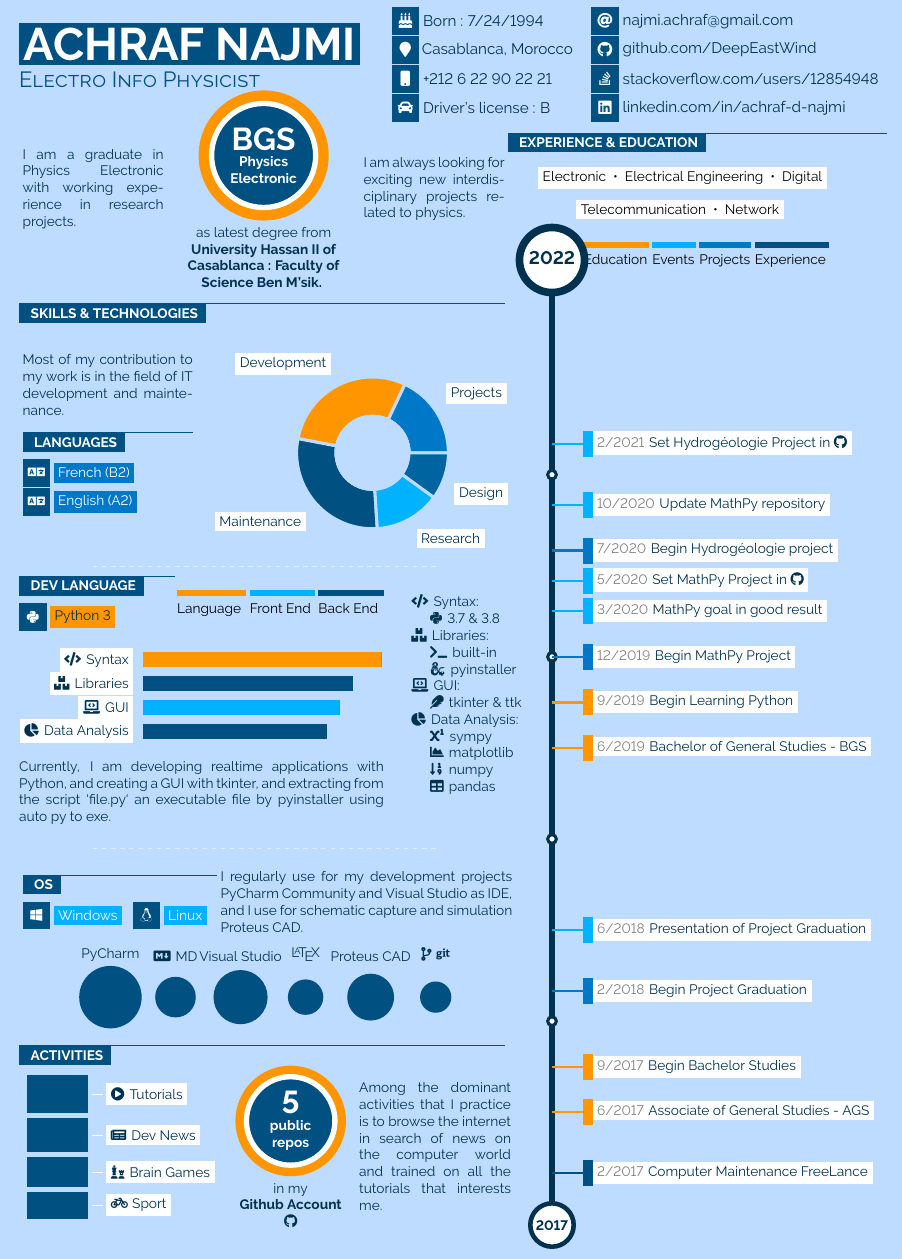
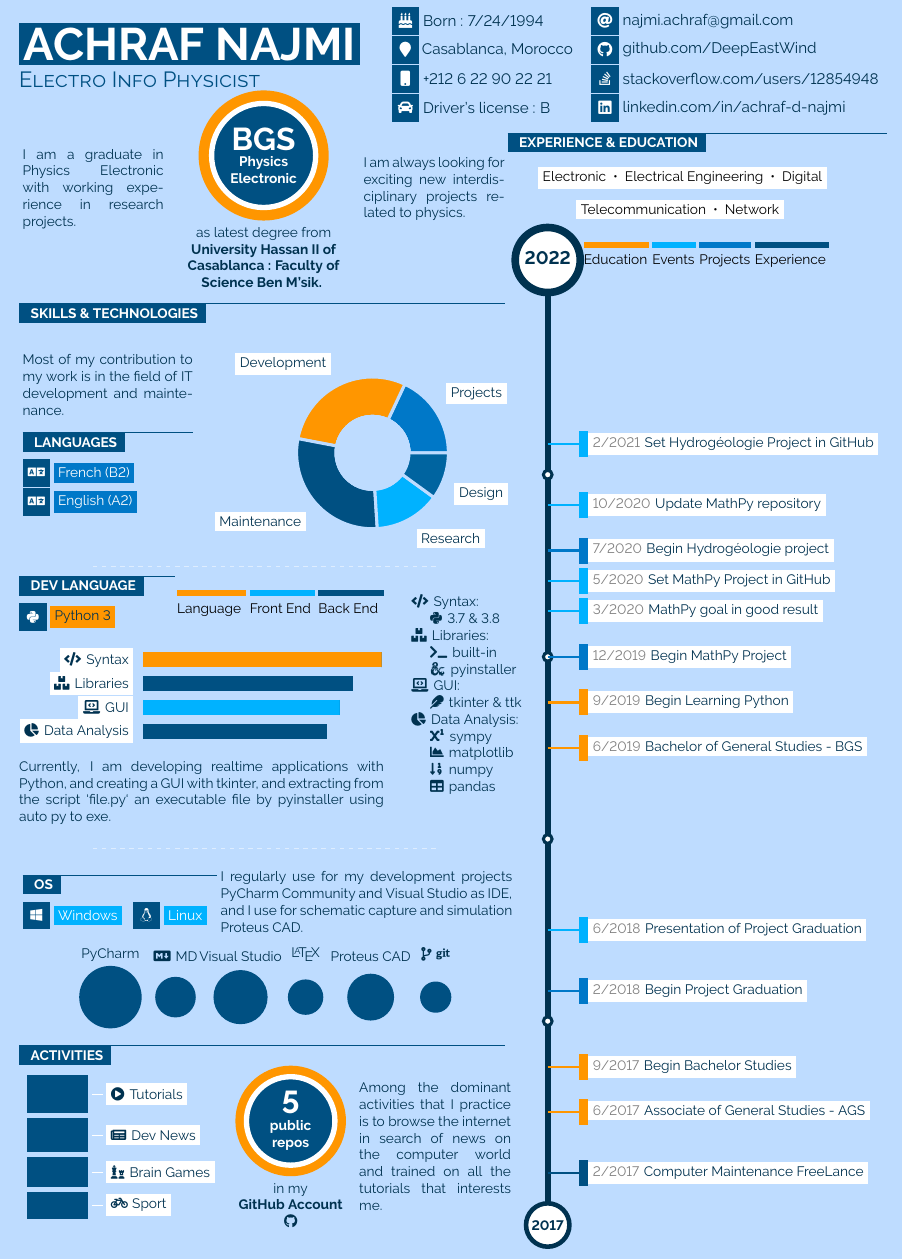
Before and after one commit to jankapunkt/latexcv, a LaTeX document (infographics_eng/maineng.tex): part of the page, cut so that both start at the same text. Compiled offline with pdfLaTeX.

Commit message:
modded infographics templates 2021-03-01 19:55

```diff
--- a/infographics_eng/maineng.tex
+++ b/infographics_eng/maineng.tex
@@ -526,7 +526,7 @@
 			\begin{center}
 			\factbubble{\huge{\textcolor{sectcol}{\textbf{5}}}\\\small{\textcolor{sectcol}{\textbf{public \\ repos}}}}{0.85}{maincol}{sectcol}{thirdcol}\\
 			\textcolor{textcol}{in my}\\
-			\textcolor{textcol}{\textbf{Github Account \\ \faGithub}}
+			\textcolor{textcol}{\textbf{GitHub Account \\ \faGithub}}
 			\end{center}
 		}
 
@@ -593,13 +593,13 @@
 
 \cvevent{3/2020}{3/2020}{MathPy goal in good result}{From Home At Internet}{» https://github.com/DeepEastWind/MathPy (LOCKED)}{secondcol}{0}
 
-\cvevent{5/2020}{5/2020}{\href{https://www.github.com/DeepEastWind/MathPy}{\textcolor{textcol}{Set MathPy Project in \faGithub}}}{From Home At Internet}{» https://github.com/DeepEastWind/MathPy (LOCKED)}{secondcol}{0}
+\cvevent{5/2020}{5/2020}{\href{https://www.github.com/DeepEastWind/MathPy}{\textcolor{textcol}{Set MathPy Project in GitHub}}}{From Home At Internet}{» https://github.com/DeepEastWind/MathPy (LOCKED)}{secondcol}{0}
 
 \cvevent{7/2020}{7/2020}{Begin Hydrogéologie project}{From Home At Internet}{» https://github.com/DeepEastWind/Hydrogeologie (LOCKED)}{fifthcol}{0}
 
 \cvevent{10/2020}{10/2020}{Update MathPy repository}{From Home At Internet}{» https://github.com/DeepEastWind/MathPy (LOCKED)}{secondcol}{0}
 
-\cvevent{2/2021}{2/2021}{\href{https://github.com/DeepEastWind/Hydrogeologie}{\textcolor{textcol}{Set Hydrogéologie Project in \faGithub}}}{From Home At Internet}{» https://github.com/DeepEastWind/Hydrogeologie (LOCKED)}{secondcol}{0}
+\cvevent{2/2021}{2/2021}{\href{https://github.com/DeepEastWind/Hydrogeologie}{\textcolor{textcol}{Set Hydrogéologie Project in GitHub}}}{From Home At Internet}{» https://github.com/DeepEastWind/Hydrogeologie (LOCKED)}{secondcol}{0}
 \end{cvtimeline}
 \end{center}
 \vspace{-40pt}\end{minipage}
```
Also changed, not shown: infographics_fr/mainfr.tex (+3 -3 lines), infographics_eng/maineng.pdf, infographics_eng/media/infographics_eng.png, infographics_fr/mainfr.pdf, 5 other files.
